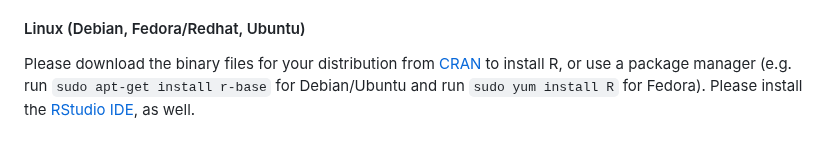
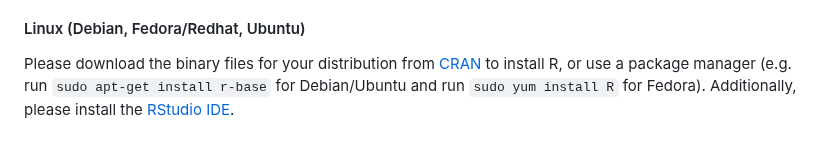
Before and after one commit to memoll/MicrobiomeBioinformaticsAnalysisWorkshop2023, a Markdown page: README.md, the part around the change. Rendered like a GitHub page.

```diff
--- a/README.md
+++ b/README.md
@@ -98,8 +98,8 @@ let us know if you need any help by March 20, 2023.
     Please download the binary files for your distribution from
     <a href="http://cran.r-project.org/index.html">CRAN</a> to install R, or use a package manager
      (e.g. run <code>sudo apt-get install r-base</code> for Debian/Ubuntu and run
-        <code>sudo yum install R</code> for Fedora). Please install the
-        <a href="http://www.rstudio.com/ide/download/desktop">RStudio IDE</a>, as well.
+        <code>sudo yum install R</code> for Fedora). Additionally, please install the
+        <a href="http://www.rstudio.com/ide/download/desktop">RStudio IDE</a>.
    </p>
   </div>
  </div>
```
